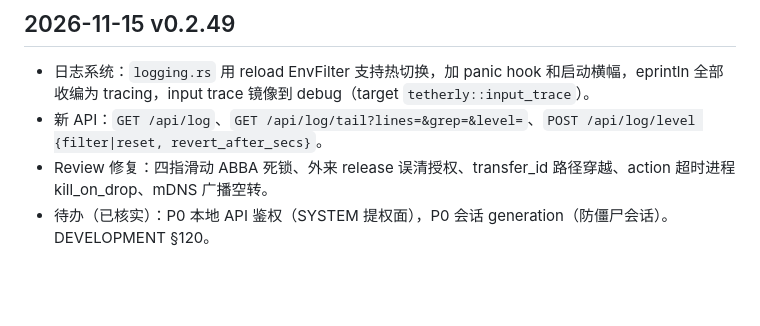
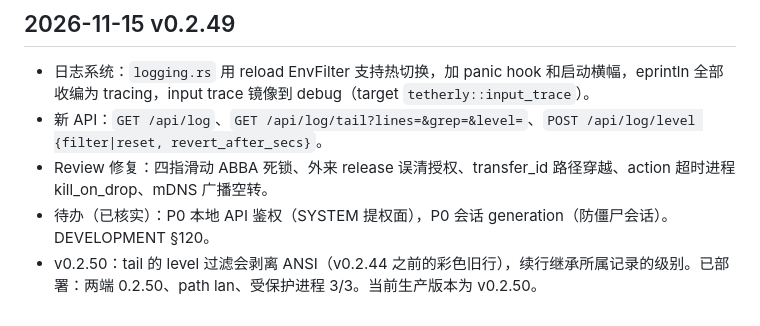
Before and after one commit to dengyie/tetherly, a Markdown page: .codex-memory/project-state.md, the part around the change. Rendered like a GitHub page; blank space fills up the shorter version.

Commit message:
docs: v0.2.50 deployed

```diff
--- a/.codex-memory/project-state.md
+++ b/.codex-memory/project-state.md
@@ -495,3 +495,4 @@
 - 新 API：`GET /api/log`、`GET /api/log/tail?lines=&grep=&level=`、`POST /api/log/level {filter|reset, revert_after_secs}`。
 - Review 修复：四指滑动 ABBA 死锁、外来 release 误清授权、transfer_id 路径穿越、action 超时进程 kill_on_drop、mDNS 广播空转。
 - 待办（已核实）：P0 本地 API 鉴权（SYSTEM 提权面），P0 会话 generation（防僵尸会话）。DEVELOPMENT §120。
+- v0.2.50：tail 的 level 过滤会剥离 ANSI（v0.2.44 之前的彩色旧行），续行继承所属记录的级别。已部署：两端 0.2.50、path lan、受保护进程 3/3。当前生产版本为 v0.2.50。
```
